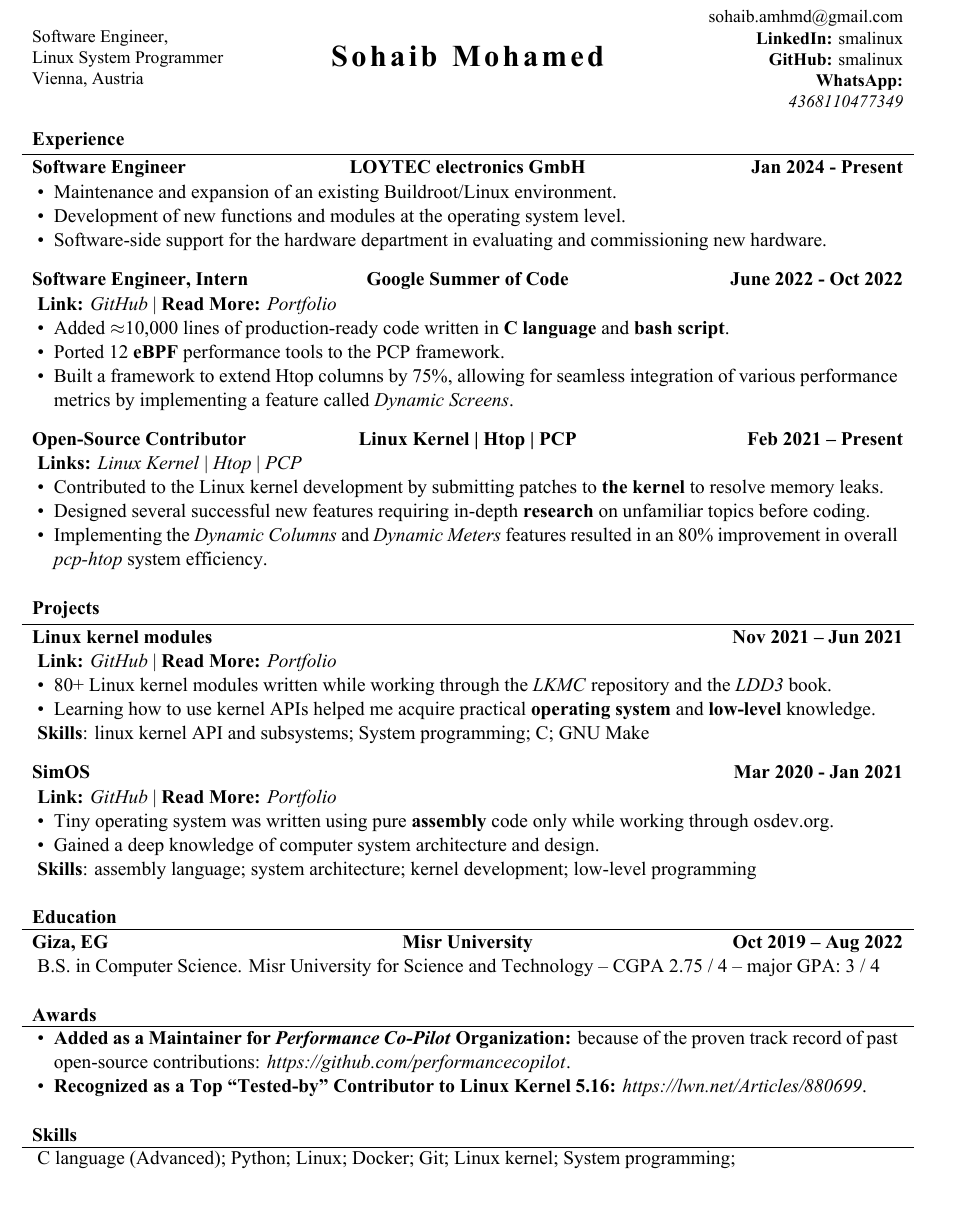
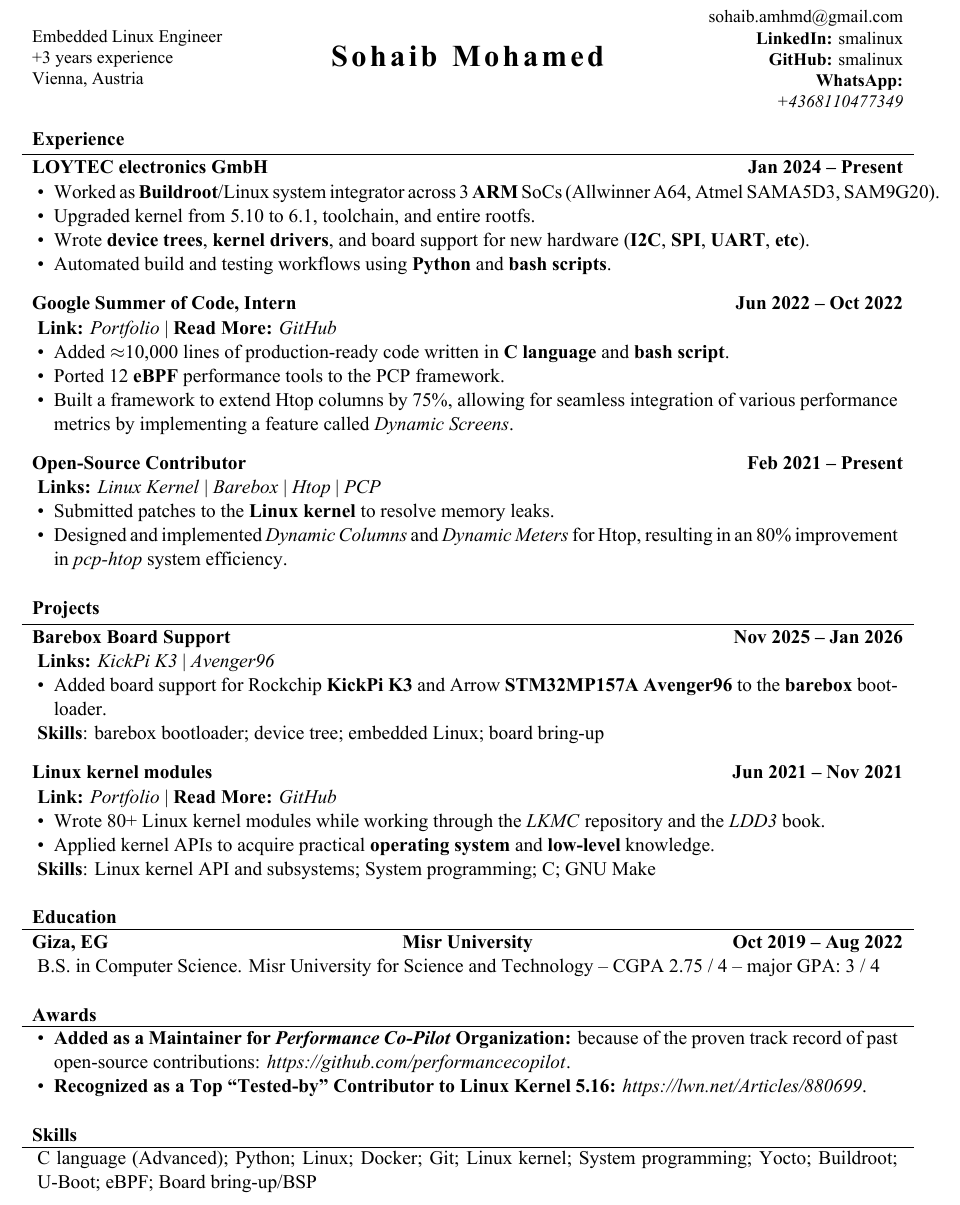
Before and after one commit to smalinux/resume, a LaTeX document (Sohaib-Mohamed.tex): part of the page, cut so that both start at the same text. The pictures show the PDF file Sohaib-Mohamed.pdf that the author committed with the source.

Commit message:
Add LOYTEC BSP work, barebox contributions, expanded skills
Signed-off-by: Sohaib Mohamed <sohaib.amhmd@gmail.com>

```diff
--- a/Sohaib-Mohamed.tex
+++ b/Sohaib-Mohamed.tex
@@ -33,16 +33,15 @@
 % Set applicant's personal data for header
 \name{Sohaib Mohamed}
 \address{
-   Software Engineer, \linebreak
-   Linux System Programmer \linebreak
-   %2 years experience \linebreak
+   Embedded Linux Engineer \linebreak
+   +3 years experience \linebreak
    Vienna, Austria
 }
 \contacts{
    \href{mailto:sohaib.amhmd@gmail.com}{sohaib.amhmd@gmail.com} \linebreak
-   \textbf{LinkedIn: }\href{https://linkedin.com/in/smalinux}{smalinux} \linebreak
+   \textbf{LinkedIn:} \href{https://linkedin.com/in/smalinux}{smalinux} \linebreak
    \textbf{GitHub:} \href{https://github.com/smalinux}{smalinux} \linebreak
-   \textbf{WhatsApp: }\href{https://wa.me/4368110477349}{\textit{4368110477349}}
+   \textbf{WhatsApp:} \href{https://wa.me/4368110477349}{\textit{+4368110477349}}
 }
 
 \begin{document}
@@ -57,18 +56,19 @@
 \begin{cvsection}{Experience}
 
    %%%%%%%%
-   \begin{cvsubsection}{Software Engineer}{LOYTEC electronics GmbH}{Jan 2024 - Present}
+	\begin{cvsubsection}{LOYTEC electronics GmbH}{}{Jan 2024 -- Present}
       \begin{itemize}
-         \item Maintenance and expansion of an existing Buildroot/Linux environment.
-         \item Development of new functions and modules at the operating system level.
-         \item Software-side support for the hardware department in evaluating and commissioning new hardware.
+         \item Worked as \textbf{Buildroot}/Linux system integrator across 3 \textbf{ARM} SoCs (Allwinner A64, Atmel SAMA5D3, SAM9G20).
+         \item Upgraded kernel from 5.10 to 6.1, toolchain, and entire rootfs.
+         \item Wrote \textbf{device trees}, \textbf{kernel drivers}, and board support for new hardware (\textbf{I2C}, \textbf{SPI}, \textbf{UART}, \textbf{etc}).
+		 \item Automated build and testing workflows using \textbf{Python} and \textbf{bash scripts}.
       \end{itemize}
       %\textbf{Skills}: x, y, z
    \end{cvsubsection}
 
    %%%%%%%%
-   \begin{cvsubsection}{Software Engineer, Intern}{Google Summer of Code}{June 2022 - Oct 2022}
-      \textbf{Link:} \href{https://gist.github.com/smalinux/e869b376b5c77cacdcda4cb14f027632}{\textit{GitHub}} | \textbf{Read More:} \href{https://gist.github.com/smalinux/2e9c5537fdac65501a655280352c9c15#google-summer-of-code-2022}{\textit{Portfolio}}
+	\begin{cvsubsection}{Google Summer of Code, Intern}{}{Jun 2022 -- Oct 2022}
+      \textbf{Link:} \href{https://gist.github.com/smalinux/2e9c5537fdac65501a655280352c9c15#google-summer-of-code-2022}{\textit{Portfolio}} | \textbf{Read More:} \href{https://gist.github.com/smalinux/e869b376b5c77cacdcda4cb14f027632}{\textit{GitHub}}
       \begin{itemize}
          \item Added \approx10,000 lines of production-ready code written in \textbf{C language} and \textbf{bash script}.
          \item Ported 12 \textbf{eBPF} performance tools to the PCP framework.
@@ -78,12 +78,11 @@
    \end{cvsubsection}
 
    %%%%%%%%
-   \begin{cvsubsection}{Open-Source Contributor}{Linux Kernel | Htop | PCP}{Feb 2021 -- Present}
-      \textbf{Links:} \href{https://git.kernel.org/pub/scm/linux/kernel/git/next/linux-next.git/log/?qt=grep&q=sohaib}{\textit{Linux Kernel}} | \href{https://github.com/htop-dev/htop/commits?author=smalinux}{\textit{Htop}} | \href{https://github.com/performancecopilot/pcp/commits?author=smalinux}{\textit{PCP}}
+	\begin{cvsubsection}{Open-Source Contributor}{}{Feb 2021 -- Present}
+      \textbf{Links:} \href{https://git.kernel.org/pub/scm/linux/kernel/git/next/linux-next.git/log/?qt=grep&q=sohaib}{\textit{Linux Kernel}} | \href{https://github.com/barebox/barebox/commits?author=smalinux}{\textit{Barebox}} | \href{https://github.com/htop-dev/htop/commits?author=smalinux}{\textit{Htop}} | \href{https://github.com/performancecopilot/pcp/commits?author=smalinux}{\textit{PCP}}
       \begin{itemize}
-         \item Contributed to the Linux kernel development by submitting patches to \textbf{the kernel} to resolve memory leaks.
-         \item Designed several successful new features requiring in-depth \textbf{research} on unfamiliar topics before coding.
-         \item Implementing the \href{https://github.com/htop-dev/htop/pull/707}{\textit{Dynamic Columns}} and \href{https://github.com/htop-dev/htop/pull/669}{\textit{Dynamic Meters}} features resulted in an 80\% improvement in overall \href{https://man.archlinux.org/man/pcp-htop.1.en}{\textit{pcp-htop}} system efficiency.
+         \item Submitted patches to the \textbf{Linux kernel} to resolve memory leaks.
+         \item Designed and implemented \href{https://github.com/htop-dev/htop/pull/707}{\textit{Dynamic Columns}} and \href{https://github.com/htop-dev/htop/pull/669}{\textit{Dynamic Meters}} for Htop, resulting in an 80\% improvement in \href{https://man.archlinux.org/man/pcp-htop.1.en}{\textit{pcp-htop}} system efficiency.
       \end{itemize}
       %\textbf{Skills}: x, y, z
    \end{cvsubsection}
@@ -95,25 +94,26 @@
 %%%%%%%%%%%%%%%%%%%%%%%%%%%%%%%%%%%%%%%%%
 \begin{cvsection}{Projects}
 
-   %%%%%%%%
-   \begin{cvsubsection}{Linux kernel modules}{}{Nov 2021 -- Jun 2021}
-      \textbf{Link:} \href{https://github.com/smalinux/linux-kernel-modules-lab}{\textit{GitHub}} | \textbf{Read More:} \href{https://gist.github.com/smalinux/2e9c5537fdac65501a655280352c9c15#linux-kernel-modules}{\textit{Portfolio}}
+%%%%%%%%
+   \begin{cvsubsection}{Barebox Board Support}{}{Nov 2025 -- Jan 2026}
+      \textbf{Links:} \href{https://lore.barebox.org/barebox/20260116-barebox-kickpi-v1-0-d11fbccd527a@gmail.com/T/}{\textit{KickPi K3}} | \href{https://lore.barebox.org/barebox/20251203-avenger96-v2-0-95f0cfa50aaa@gmail.com/}{\textit{Avenger96}}
       \begin{itemize}
-         \item 80+ Linux kernel modules written while working through the \href{https://github.com/cirosantilli/linux-kernel-module-cheat}{\textit{LKMC}} repository and the \textit{LDD3} book.
-         \item Learning how to use kernel APIs helped me acquire practical \textbf{operating system} and \textbf{low-level} knowledge.
+         \item Added board support for Rockchip \textbf{KickPi K3} and Arrow \textbf{STM32MP157A Avenger96} to the \textbf{barebox} bootloader.
       \end{itemize}
-      \textbf{Skills}: linux kernel API and subsystems; System programming; C; GNU Make
+      \textbf{Skills}: barebox bootloader; device tree; embedded Linux; board bring-up
    \end{cvsubsection}
 
-   %%%%%%%%
-   \begin{cvsubsection}{SimOS}{}{Mar 2020 - Jan 2021}
-      \textbf{Link:} \href{https://github.com/smalinux/simOS}{\textit{GitHub}} | \textbf{Read More:} \href{https://gist.github.com/smalinux/2e9c5537fdac65501a655280352c9c15#simos}{\textit{Portfolio}}
+%%%%%%%%
+   \begin{cvsubsection}{Linux kernel modules}{}{Jun 2021 -- Nov 2021}
+      \textbf{Link:} \href{https://gist.github.com/smalinux/2e9c5537fdac65501a655280352c9c15#linux-kernel-modules}{\textit{Portfolio}} | \textbf{Read More:} \href{https://github.com/smalinux/linux-kernel-modules-lab}{\textit{GitHub}}
       \begin{itemize}
-         \item Tiny operating system was written using pure \textbf{assembly} code only while working through osdev.org.
-         \item Gained a deep knowledge of computer system architecture and design.
+         \item Wrote 80+ Linux kernel modules while working through the \href{https://github.com/cirosantilli/linux-kernel-module-cheat}{\textit{LKMC}} repository and the \textit{LDD3} book.
+         \item Applied kernel APIs to acquire practical \textbf{operating system} and \textbf{low-level} knowledge.
       \end{itemize}
-      \textbf{Skills}: assembly language; system architecture; kernel development; low-level programming
+      \textbf{Skills}: Linux kernel API and subsystems; System programming; C; GNU Make
    \end{cvsubsection}
+
+%%%%%%%%
 \end{cvsection}
 
 
@@ -146,7 +146,7 @@
 \begin{cvsection}{Skills}
    \begin{cvsubsection}{}{}{}
       %%%%%%%% max: 211 char
-      C language (Advanced); Python; Linux; Docker; Git; Linux kernel; System programming;
+      C language (Advanced); Python; Linux; Docker; Git; Linux kernel; System programming; Yocto; Buildroot; U-Boot; eBPF; Board bring-up/BSP
    \end{cvsubsection}
 \end{cvsection}
 
```
Also changed, not shown: README.md, Sohaib-Mohamed.pdf.
